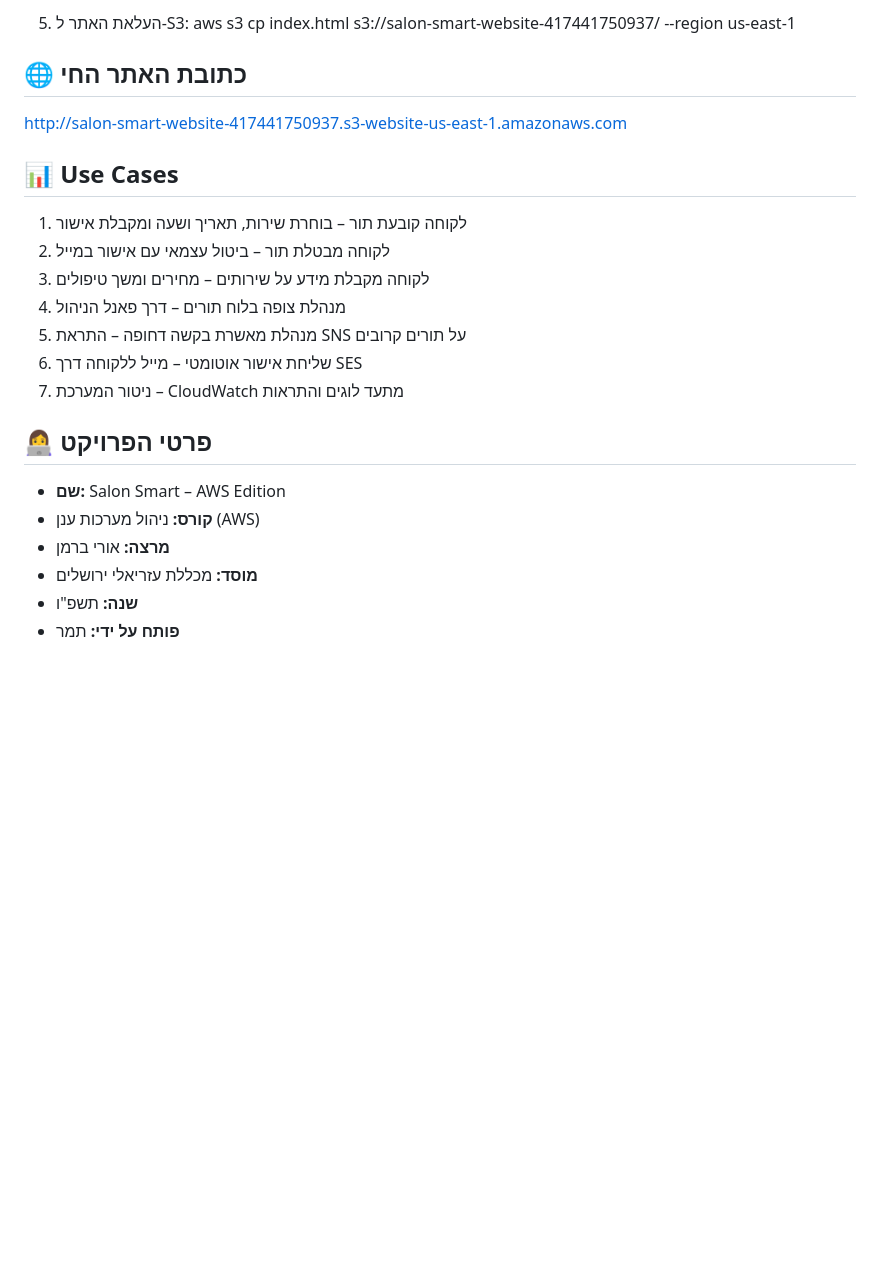
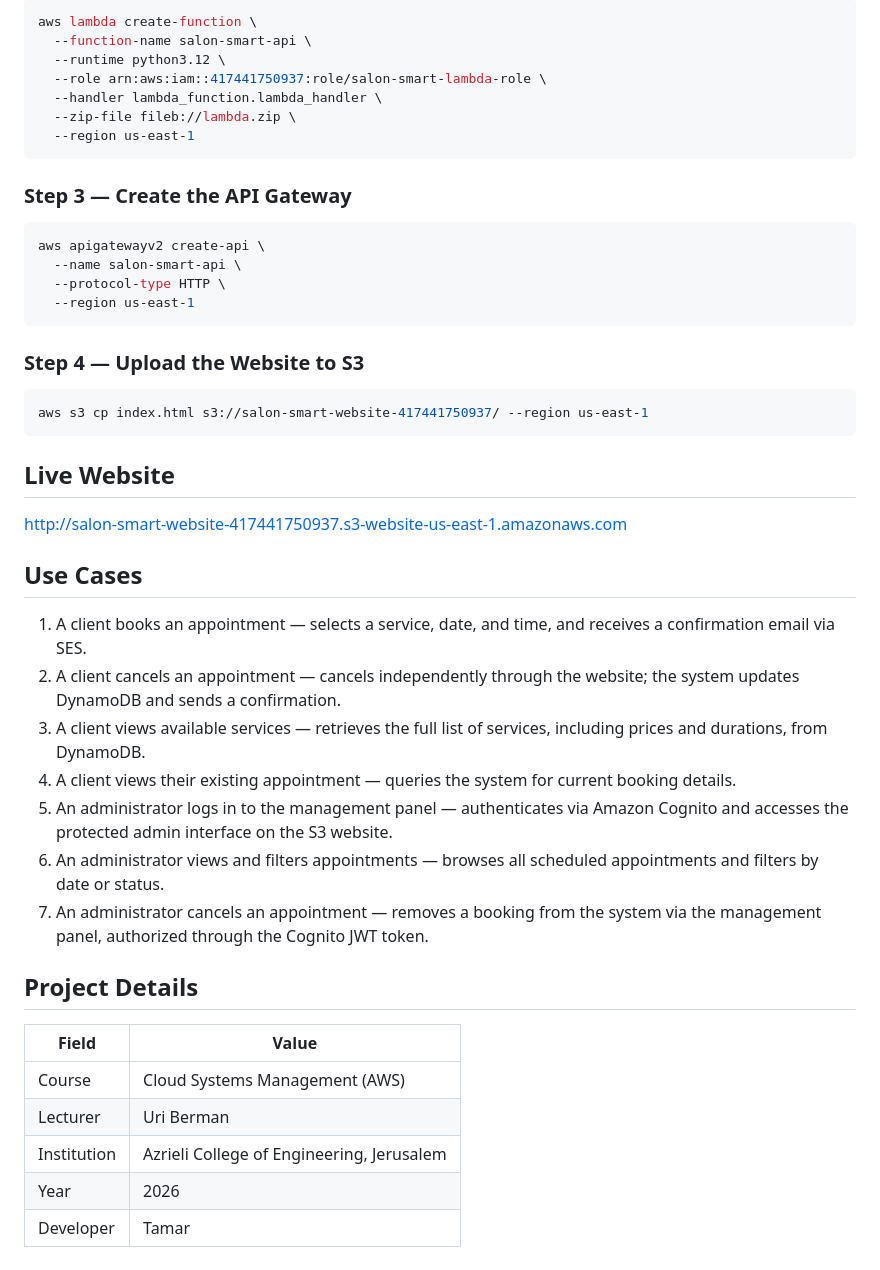
Before and after one commit to tamar2030ovad-hub/salon-smart-aws, a Markdown page: README.md, the part around one of its changes. GitHub-like rendering; blank space fills up the shorter version.

````diff
--- a/README.md
+++ b/README.md
@@ -54,26 +74,49 @@ aws apigatewayv2 create-api --name salon-smart-api --protocol-type HTTP --region
 
-5. העלאת האתר ל-S3:
+```bash
+aws lambda create-function \
+  --function-name salon-smart-api \
+  --runtime python3.12 \
+  --role arn:aws:iam::417441750937:role/salon-smart-lambda-role \
+  --handler lambda_function.lambda_handler \
+  --zip-file fileb://lambda.zip \
+  --region us-east-1
+```
+
+### Step 3 — Create the API Gateway
+
+```bash
+aws apigatewayv2 create-api \
+  --name salon-smart-api \
+  --protocol-type HTTP \
+  --region us-east-1
+```
+
+### Step 4 — Upload the Website to S3
+
+```bash
 aws s3 cp index.html s3://salon-smart-website-417441750937/ --region us-east-1
+```
 
-## 🌐 כתובת האתר החי
+## Live Website
 
-http://salon-smart-website-417441750937.s3-website-us-east-1.amazonaws.com
+[http://salon-smart-website-417441750937.s3-website-us-east-1.amazonaws.com](http://salon-smart-website-417441750937.s3-website-us-east-1.amazonaws.com)
 
-## 📊 Use Cases
+## Use Cases
 
-1. לקוחה קובעת תור – בוחרת שירות, תאריך ושעה ומקבלת אישור
-2. לקוחה מבטלת תור – ביטול עצמאי עם אישור במייל
-3. לקוחה מקבלת מידע על שירותים – מחירים ומשך טיפולים
-4. מנהלת צופה בלוח תורים – דרך פאנל הניהול
-5. מנהלת מאשרת בקשה דחופה – התראת SNS על תורים קרובים
-6. שליחת אישור אוטומטי – מייל ללקוחה דרך SES
-7. ניטור המערכת – CloudWatch מתעד לוגים והתראות
+1. A client books an appointment — selects a service, date, and time, and receives a confirmation email via SES.
+2. A client cancels an appointment — cancels independently through the website; the system updates DynamoDB and sends a confirmation.
+3. A client views available services — retrieves the full list of services, including prices and durations, from DynamoDB.
+4. A client views their existing appointment — queries the system for current booking details.
+5. An administrator logs in to the management panel — authenticates via Amazon Cognito and accesses the protected admin interface on the S3 website.
+6. An administrator views and filters appointments — browses all scheduled appointments and filters by date or status.
+7. An administrator cancels an appointment — removes a booking from the system via the management panel, authorized through the Cognito JWT token.
 
-## 👩‍💻 פרטי הפרויקט
+## Project Details
 
-- **שם:** Salon Smart – AWS Edition
-- **קורס:** ניהול מערכות ענן (AWS)
-- **מרצה:** אורי ברמן
-- **מוסד:** מכללת עזריאלי ירושלים
-- **שנה:** תשפ"ו
-- **פותח על ידי:** תמר
+| Field | Value |
+|---|---|
+| Course | Cloud Systems Management (AWS) |
+| Lecturer | Uri Berman |
+| Institution | Azrieli College of Engineering, Jerusalem |
+| Year | 2026 |
+| Developer | Tamar |
````
Also changed, not shown: other parts of README.md (+57 -37 lines).
